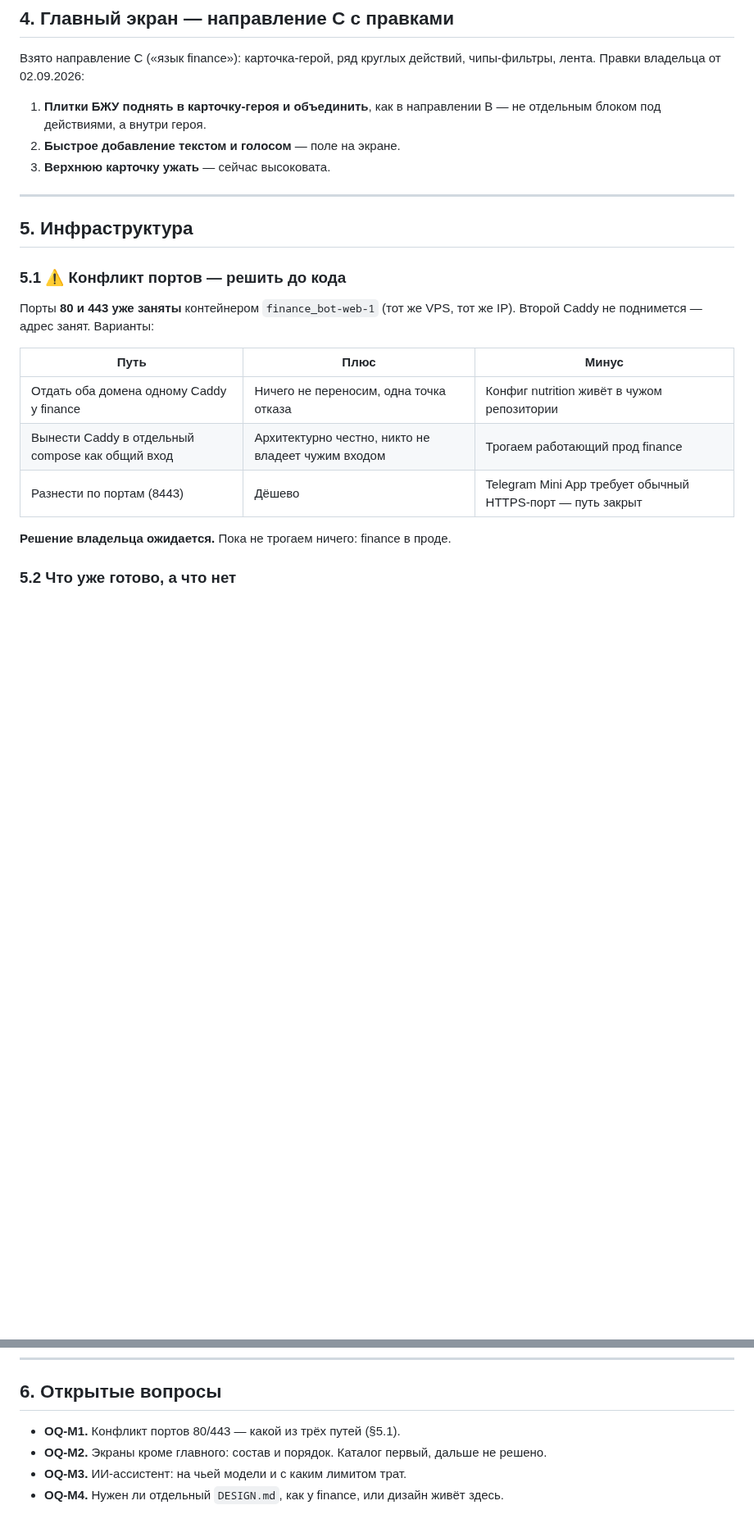
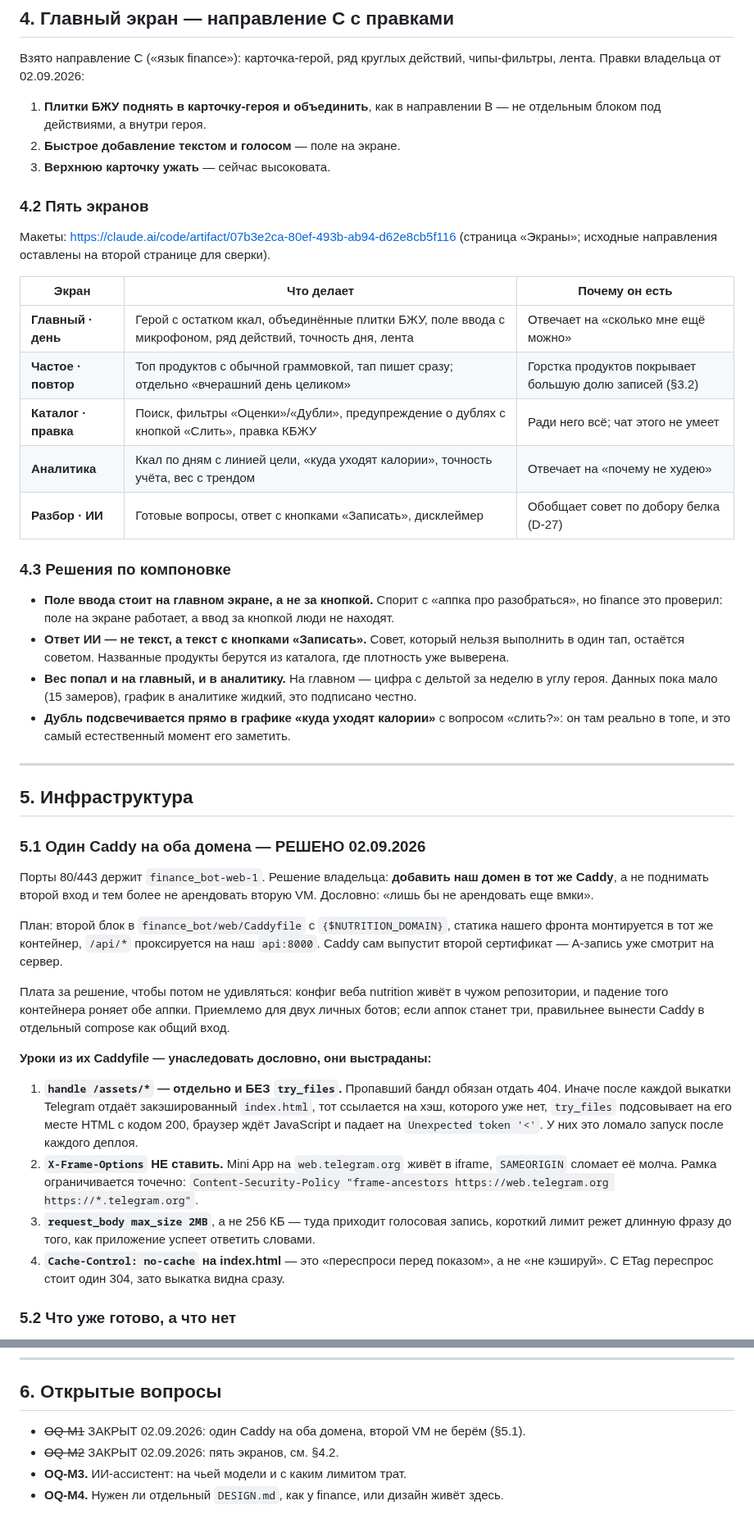
Before and after one commit to DaniilGreen/nutrition-bot, a Markdown page: docs/MINIAPP-SPEC.md, 2 parts joined by grey strips. Shown at 82% size. GitHub-like rendering; blank space fills up the shorter version.

Commit message:
docs(miniapp): один Caddy на оба домена, пять экранов, уроки из finance
#comment Решение владельца по портам: добавляем домен в существующий Caddy, вторую VM не берём.
Записаны четыре выстраданных урока из их конфига — главный про assets без try_files, иначе
после каждой выкатки аппка падает на Unexpected token. Зафиксирован состав экранов.

```diff
--- a/docs/MINIAPP-SPEC.md
+++ b/docs/MINIAPP-SPEC.md
@@ -110,21 +110,61 @@
 2. **Быстрое добавление текстом и голосом** — поле на экране.
 3. **Верхнюю карточку ужать** — сейчас высоковата.
 
+### 4.2 Пять экранов
+
+Макеты: https://claude.ai/code/artifact/07b3e2ca-80ef-493b-ab94-d62e8cb5f116 (страница «Экраны»;
+исходные направления оставлены на второй странице для сверки).
+
+| Экран | Что делает | Почему он есть |
+|---|---|---|
+| **Главный · день** | Герой с остатком ккал, объединённые плитки БЖУ, поле ввода с микрофоном, ряд действий, точность дня, лента | Отвечает на «сколько мне ещё можно» |
+| **Частое · повтор** | Топ продуктов с обычной граммовкой, тап пишет сразу; отдельно «вчерашний день целиком» | Горстка продуктов покрывает большую долю записей (§3.2) |
+| **Каталог · правка** | Поиск, фильтры «Оценки»/«Дубли», предупреждение о дублях с кнопкой «Слить», правка КБЖУ | Ради него всё; чат этого не умеет |
+| **Аналитика** | Ккал по дням с линией цели, «куда уходят калории», точность учёта, вес с трендом | Отвечает на «почему не худею» |
+| **Разбор · ИИ** | Готовые вопросы, ответ с кнопками «Записать», дисклеймер | Обобщает совет по добору белка (D-27) |
+
+### 4.3 Решения по компоновке
+
+- **Поле ввода стоит на главном экране, а не за кнопкой.** Спорит с «аппка про разобраться»,
+  но finance это проверил: поле на экране работает, а ввод за кнопкой люди не находят.
+- **Ответ ИИ — не текст, а текст с кнопками «Записать».** Совет, который нельзя выполнить в один
+  тап, остаётся советом. Названные продукты берутся из каталога, где плотность уже выверена.
+- **Вес попал и на главный, и в аналитику.** На главном — цифра с дельтой за неделю в углу
+  героя. Данных пока мало (15 замеров), график в аналитике жидкий, это подписано честно.
+- **Дубль подсвечивается прямо в графике «куда уходят калории»** с вопросом «слить?»: он там
+  реально в топе, и это самый естественный момент его заметить.
+
 ---
 
 ## 5. Инфраструктура
 
-### 5.1 ⚠️ Конфликт портов — решить до кода
-Порты **80 и 443 уже заняты** контейнером `finance_bot-web-1` (тот же VPS, тот же IP).
-Второй Caddy не поднимется — адрес занят. Варианты:
+### 5.1 Один Caddy на оба домена — РЕШЕНО 02.09.2026
 
-| Путь | Плюс | Минус |
-|---|---|---|
-| Отдать оба домена одному Caddy у finance | Ничего не переносим, одна точка отказа | Конфиг nutrition живёт в чужом репозитории |
-| Вынести Caddy в отдельный compose как общий вход | Архитектурно честно, никто не владеет чужим входом | Трогаем работающий прод finance |
-| Разнести по портам (8443) | Дёшево | Telegram Mini App требует обычный HTTPS-порт — путь закрыт |
+Порты 80/443 держит `finance_bot-web-1`. Решение владельца: **добавить наш домен в тот же
+Caddy**, а не поднимать второй вход и тем более не арендовать вторую VM. Дословно:
+«лишь бы не арендовать еще вмки».
 
-**Решение владельца ожидается.** Пока не трогаем ничего: finance в проде.
+План: второй блок в `finance_bot/web/Caddyfile` c `{$NUTRITION_DOMAIN}`, статика нашего фронта
+монтируется в тот же контейнер, `/api/*` проксируется на наш `api:8000`. Caddy сам выпустит
+второй сертификат — A-запись уже смотрит на сервер.
+
+Плата за решение, чтобы потом не удивляться: конфиг веба nutrition живёт в чужом репозитории,
+и падение того контейнера роняет обе аппки. Приемлемо для двух личных ботов; если аппок станет
+три, правильнее вынести Caddy в отдельный compose как общий вход.
+
+**Уроки из их Caddyfile — унаследовать дословно, они выстраданы:**
+
+1. **`handle /assets/*` — отдельно и БЕЗ `try_files`.** Пропавший бандл обязан отдать 404.
+   Иначе после каждой выкатки Telegram отдаёт закэшированный `index.html`, тот ссылается на
+   хэш, которого уже нет, `try_files` подсовывает на его месте HTML с кодом 200, браузер ждёт
+   JavaScript и падает на `Unexpected token '<'`. У них это ломало запуск после каждого деплоя.
+2. **`X-Frame-Options` НЕ ставить.** Mini App на `web.telegram.org` живёт в iframe, `SAMEORIGIN`
+   сломает её молча. Рамка ограничивается точечно:
+   `Content-Security-Policy "frame-ancestors https://web.telegram.org https://*.telegram.org"`.
+3. **`request_body max_size 2MB`**, а не 256 КБ — туда приходит голосовая запись, короткий лимит
+   режет длинную фразу до того, как приложение успеет ответить словами.
+4. **`Cache-Control: no-cache` на index.html** — это «переспроси перед показом», а не «не
+   кэшируй». С ETag переспрос стоит один 304, зато выкатка видна сразу.
 
 ### 5.2 Что уже готово, а что нет
 - ✅ A-запись домена
@@ -148,7 +188,7 @@
 
 ## 6. Открытые вопросы
 
-- **OQ-M1.** Конфликт портов 80/443 — какой из трёх путей (§5.1).
-- **OQ-M2.** Экраны кроме главного: состав и порядок. Каталог первый, дальше не решено.
+- ~~OQ-M1~~ ЗАКРЫТ 02.09.2026: один Caddy на оба домена, второй VM не берём (§5.1).
+- ~~OQ-M2~~ ЗАКРЫТ 02.09.2026: пять экранов, см. §4.2.
 - **OQ-M3.** ИИ-ассистент: на чьей модели и с каким лимитом трат.
 - **OQ-M4.** Нужен ли отдельный `DESIGN.md`, как у finance, или дизайн живёт здесь.
```
